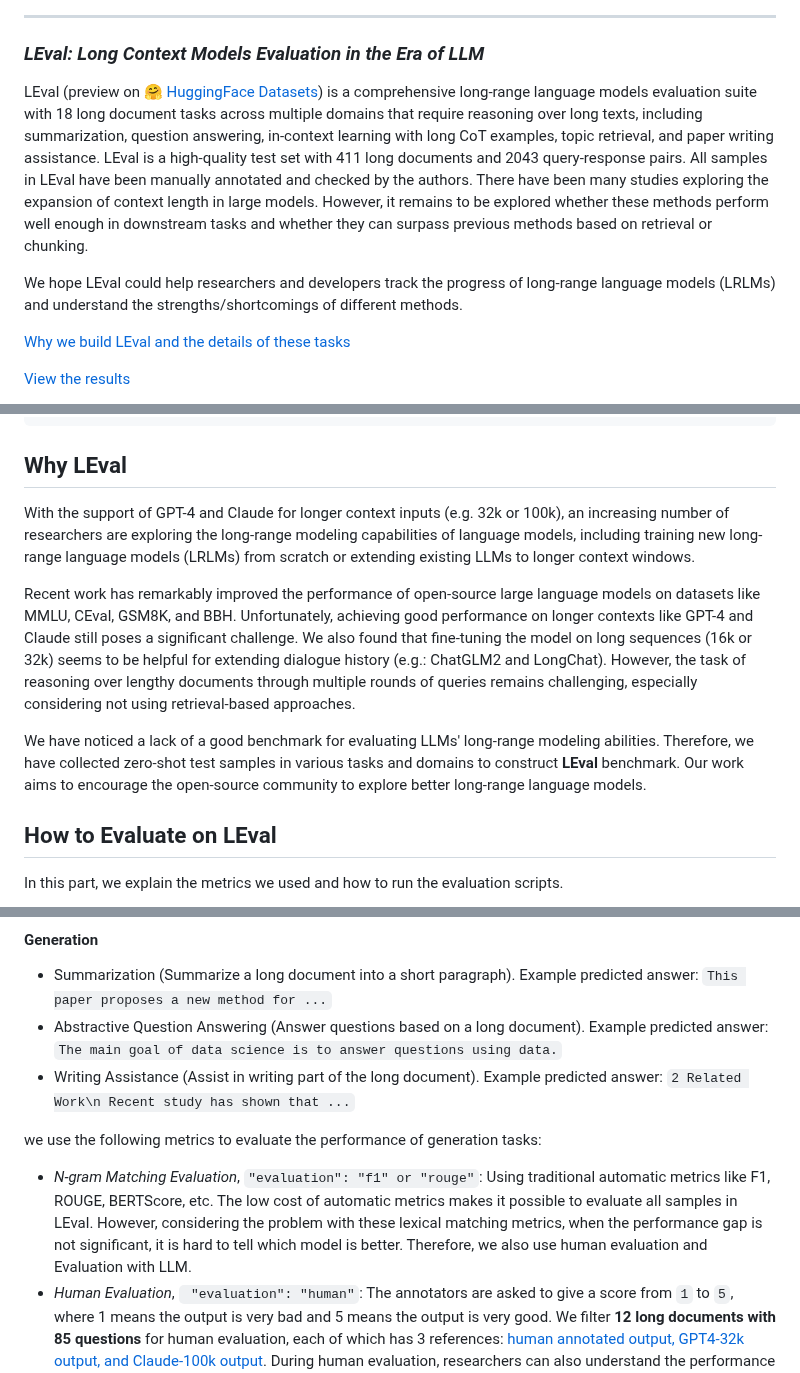
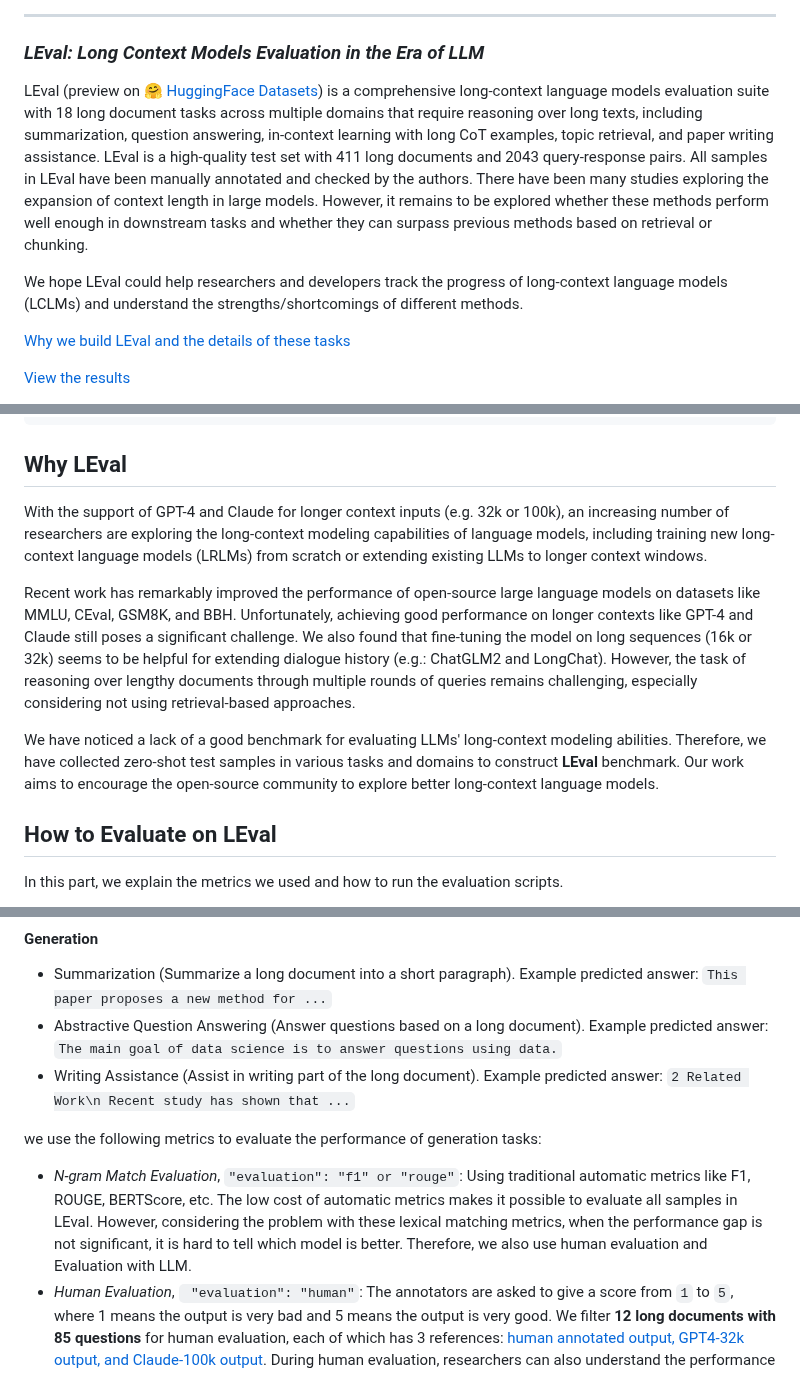
Before and after one commit to OpenLMLab/LEval, a Markdown page: README.md, 3 parts joined by grey strips. Drawn GitHub-style.

```diff
--- a/README.md
+++ b/README.md
@@ -5,10 +5,10 @@
 ------
 ### *LEval: Long Context Models Evaluation in the Era of LLM*
 
-LEval (preview on [🤗 HuggingFace Datasets](https://huggingface.co/datasets/L4NLP/LEval)) is a comprehensive long-range language models evaluation suite with 18 long document tasks across multiple domains that require reasoning over long texts, including summarization, question answering, in-context learning with long CoT examples, topic retrieval, and paper writing assistance. LEval is a high-quality test set with 411 long documents and 2043 query-response pairs. All samples in LEval have been manually annotated and checked by the authors.
+LEval (preview on [🤗 HuggingFace Datasets](https://huggingface.co/datasets/L4NLP/LEval)) is a comprehensive long-context language models evaluation suite with 18 long document tasks across multiple domains that require reasoning over long texts, including summarization, question answering, in-context learning with long CoT examples, topic retrieval, and paper writing assistance. LEval is a high-quality test set with 411 long documents and 2043 query-response pairs. All samples in LEval have been manually annotated and checked by the authors.
 There have been many studies exploring the expansion of context length in large models. However, it remains to be explored whether these methods perform well enough in downstream tasks and whether they can surpass previous methods based on retrieval or chunking.
 
-We hope LEval could help researchers and developers track the progress of long-range language models (LRLMs) and understand the strengths/shortcomings of different methods.
+We hope LEval could help researchers and developers track the progress of long-context language models (LCLMs) and understand the strengths/shortcomings of different methods.
 
 [Why we build LEval and the details of these tasks](#why)
 
@@ -81,11 +81,11 @@ Each long document has multiple queries and corresponding responses. The format
 
 <a name="why"></a>
 ## Why LEval
-With the support of GPT-4 and Claude for longer context inputs (e.g. 32k or 100k), an increasing number of researchers are exploring the long-range modeling capabilities of language models, including training new long-range language models (LRLMs) from scratch or extending existing LLMs to longer context windows.
+With the support of GPT-4 and Claude for longer context inputs (e.g. 32k or 100k), an increasing number of researchers are exploring the long-context modeling capabilities of language models, including training new long-context language models (LRLMs) from scratch or extending existing LLMs to longer context windows.
 
 Recent work has remarkably improved the performance of open-source large language models on datasets like MMLU, CEval, GSM8K, and BBH. Unfortunately, achieving good performance on longer contexts like GPT-4 and Claude still poses a significant challenge. We also found that fine-tuning the model on long sequences (16k or 32k) seems to be helpful for extending dialogue history (e.g.: ChatGLM2 and LongChat). However, the task of reasoning over lengthy documents through multiple rounds of queries remains challenging, especially considering not using retrieval-based approaches.
 
-We have noticed a lack of a good benchmark for evaluating LLMs' long-range modeling abilities. Therefore, we have collected zero-shot test samples in various tasks and domains to construct **LEval** benchmark. Our work aims to encourage the open-source community to explore better long-range language models.
+We have noticed a lack of a good benchmark for evaluating LLMs' long-context modeling abilities. Therefore, we have collected zero-shot test samples in various tasks and domains to construct **LEval** benchmark. Our work aims to encourage the open-source community to explore better long-context language models.
 
 <a name="eval"></a>
 ## How to Evaluate on LEval
@@ -108,7 +108,7 @@ LEval does not only contain exact-match style (e.g.: multiple choice) samples co
 - Writing Assistance (Assist in writing part of the long document). Example predicted answer: `2 Related Work\n Recent study has shown that ...`
 
 we use the following metrics to evaluate the performance of generation tasks:
-- *N-gram Matching Evaluation*,  `"evaluation": "f1" or "rouge"`: Using traditional automatic metrics like F1, ROUGE, BERTScore, etc. The low cost of automatic metrics makes it possible to evaluate all samples in LEval. However, considering the problem with these lexical matching metrics,  when the performance gap is not significant, it is hard to tell which model is better. Therefore, we also use human evaluation and Evaluation with LLM.
+- *N-gram Match Evaluation*,  `"evaluation": "f1" or "rouge"`: Using traditional automatic metrics like F1, ROUGE, BERTScore, etc. The low cost of automatic metrics makes it possible to evaluate all samples in LEval. However, considering the problem with these lexical matching metrics,  when the performance gap is not significant, it is hard to tell which model is better. Therefore, we also use human evaluation and Evaluation with LLM.
 - *Human Evaluation*, ` "evaluation": "human"`: The annotators are asked to give a score from `1` to `5`, where 1 means the output is very bad and 5 means the output is very good. We filter **12 long documents with 85 questions** for human evaluation, each of which has 3 references: [human annotated output, GPT4-32k output, and Claude-100k output]([https://github.com/OpenLMLab/LEval/blob/main/Predictions/human_eval](https://github.com/OpenLMLab/LEval/blob/main/Predictions/human_eval/claude.gpt4.ref.jsonl)). During human evaluation, researchers can also understand the performance gap with SOTA LRLMs. You can also use the `python web_for_human_eval.py` website for the human evaluation process.
 - *GPT4 Evaluation*, `"evaluation": "LLM"`: We suggest battling with `turbo-16k-0613` and reporting `Win % vs turbo-16k-0613`. If your model is powerful enough, we suggest directly comparing with `Claude-100k`, and reporting `Win % vs Claude-100k`.
 We filter **17 long documents with 96 questions** for GPT4 evaluation considering the cost.
```
Also changed, not shown: other parts of README.md (+1 -1 lines).
